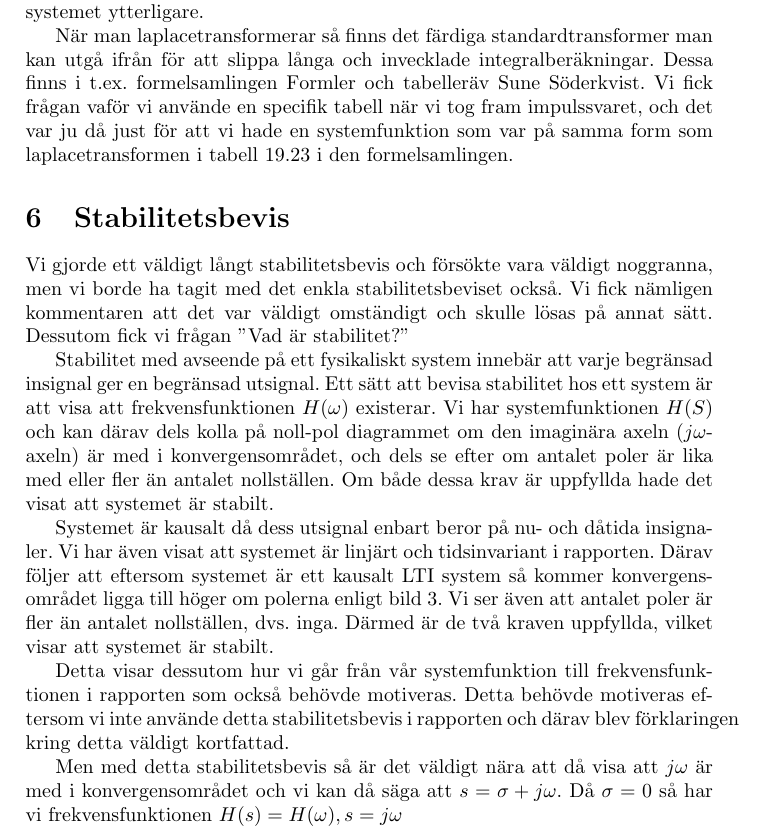
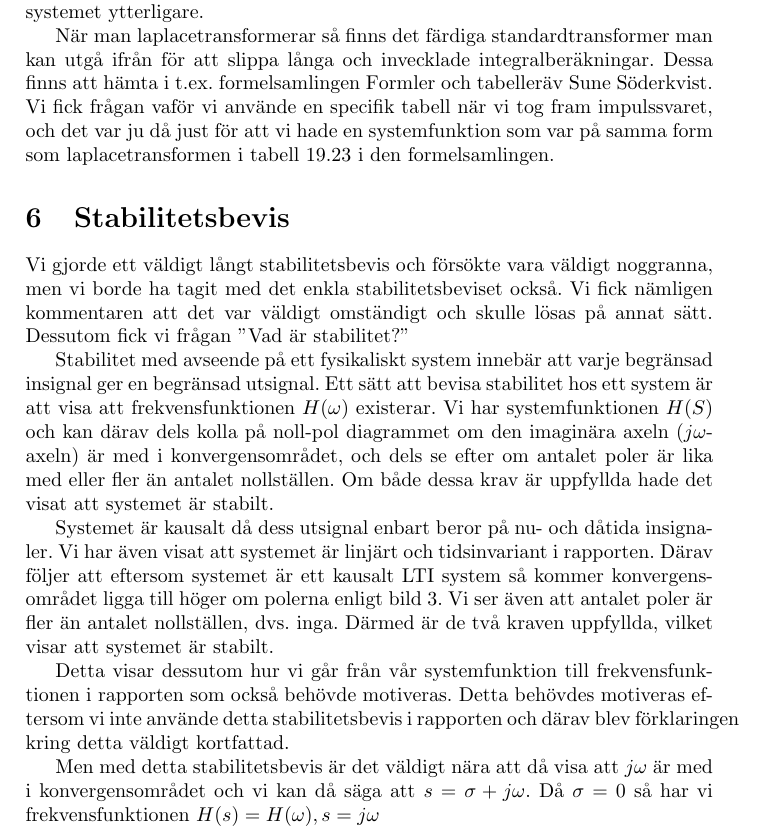
Before and after one commit to bangerius/Svangningssystem, a LaTeX document (Komplettering.tex): part of page 5 of 11, cut so that both start at the same text. Compiled offline with pdfLaTeX.

Commit message:
Lite fix

```diff
--- a/Komplettering.tex
+++ b/Komplettering.tex
@@ -105,6 +105,6 @@ Vi fick i vår ursprungliga rapport knappt med någon förklaring om varför vi
 Efter laplacetransformering av systemets signalförhållande kan systemets så kallade systemfunktion utvinnas, vilket kan användas för analysera systemet ytterligare.
 
-När man laplacetransformerar så finns det färdiga standardtransformer man kan utgå ifrån för att slippa långa och invecklade integralberäkningar. Dessa finns i t.ex. formelsamlingen "Formler och tabeller" av Sune Söderkvist. Vi fick frågan vaför vi använde en specifik tabell när vi tog fram impulssvaret, och det var ju då just för att vi hade en systemfunktion som var på samma form som laplacetransformen i tabell 19.23 i den formelsamlingen.
+När man laplacetransformerar så finns det färdiga standardtransformer man kan utgå ifrån för att slippa långa och invecklade integralberäkningar. Dessa finns att hämta i t.ex. formelsamlingen "Formler och tabeller" av Sune Söderkvist. Vi fick frågan vaför vi använde en specifik tabell när vi tog fram impulssvaret, och det var ju då just för att vi hade en systemfunktion som var på samma form som laplacetransformen i tabell 19.23 i den formelsamlingen.
 
 \section{Stabilitetsbevis}
 
@@ -121,9 +121,9 @@ Systemet är kausalt då dess utsignal enbart beror på nu- och dåtida insignal
 \end{center}
 \end{figure}
 
-Detta visar dessutom hur vi går från vår systemfunktion till frekvensfunktionen i rapporten som också behövde motiveras. Detta behövde motiveras eftersom vi inte använde detta stabilitetsbevis i rapporten och därav blev förklaringen kring detta väldigt kortfattad.
+Detta visar dessutom hur vi går från vår systemfunktion till frekvensfunktionen i rapporten som också behövde motiveras. Detta behövdes motiveras eftersom vi inte använde detta stabilitetsbevis i rapporten och därav blev förklaringen kring detta väldigt kortfattad.
 
-Men med detta stabilitetsbevis så är det väldigt nära att då visa att $j\omega$ är med i konvergensområdet och vi kan då säga att $s = \sigma + j\omega$. Då $\sigma = 0$ så har vi frekvensfunktionen $H(s) = H(\omega), s = j\omega$
+Men med detta stabilitetsbevis är det väldigt nära att då visa att $j\omega$ är med i konvergensområdet och vi kan då säga att $s = \sigma + j\omega$. Då $\sigma = 0$ så har vi frekvensfunktionen $H(s) = H(\omega), s = j\omega$
 \newpage
 \section{Stegsvar}
 
```
Also changed, not shown: Komplettering.tex (4 more changed lines).
